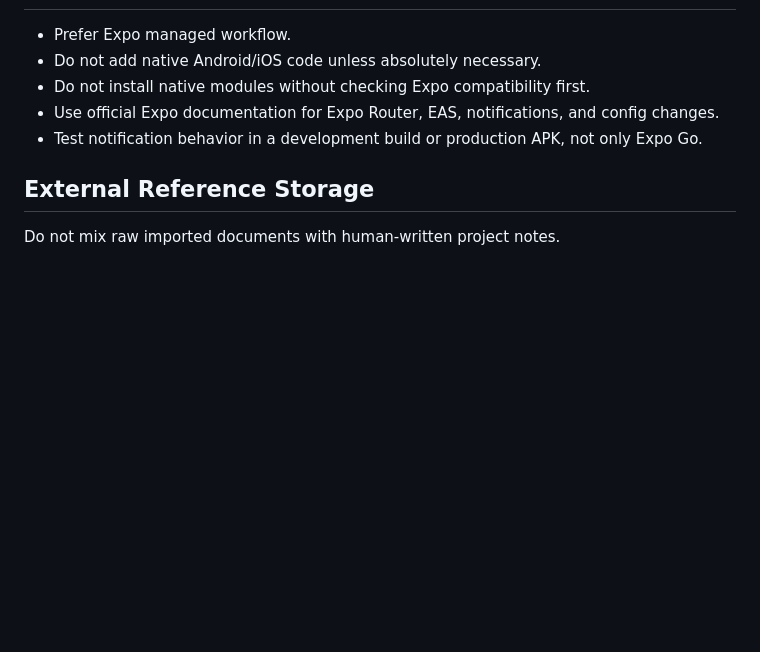
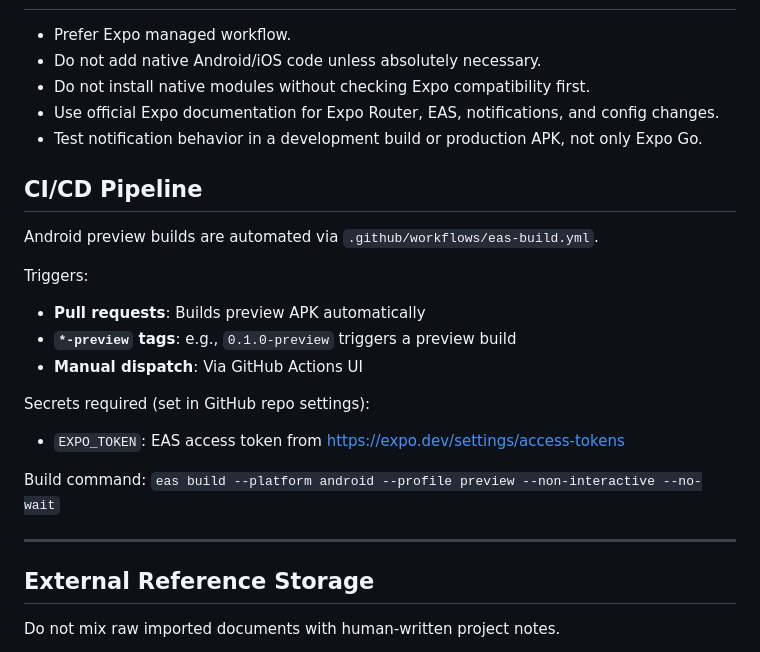
Before and after one commit to neromorph/duedatebuddy, a Markdown page: AGENTS.md, the part around the change. Drawn GitHub-style; blank space fills up the shorter version.

Commit message:
docs: add CI/CD pipeline section to AGENTS.md

```diff
--- a/AGENTS.md
+++ b/AGENTS.md
@@ -439,6 +439,22 @@ If a command is unavailable, report it instead of inventing one.
 - Use official Expo documentation for Expo Router, EAS, notifications, and config changes.
 - Test notification behavior in a development build or production APK, not only Expo Go.
 
+## CI/CD Pipeline
+
+Android preview builds are automated via `.github/workflows/eas-build.yml`.
+
+Triggers:
+- **Pull requests**: Builds preview APK automatically
+- **`*-preview` tags**: e.g., `0.1.0-preview` triggers a preview build
+- **Manual dispatch**: Via GitHub Actions UI
+
+Secrets required (set in GitHub repo settings):
+- `EXPO_TOKEN`: EAS access token from https://expo.dev/settings/access-tokens
+
+Build command: `eas build --platform android --profile preview --non-interactive --no-wait`
+
+---
+
 ## External Reference Storage
 
 Do not mix raw imported documents with human-written project notes.
```
